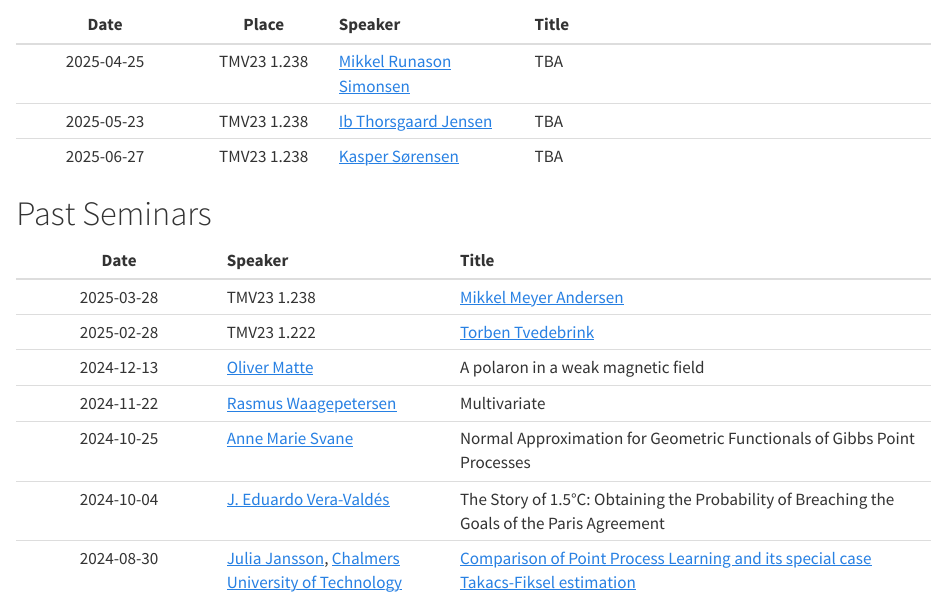
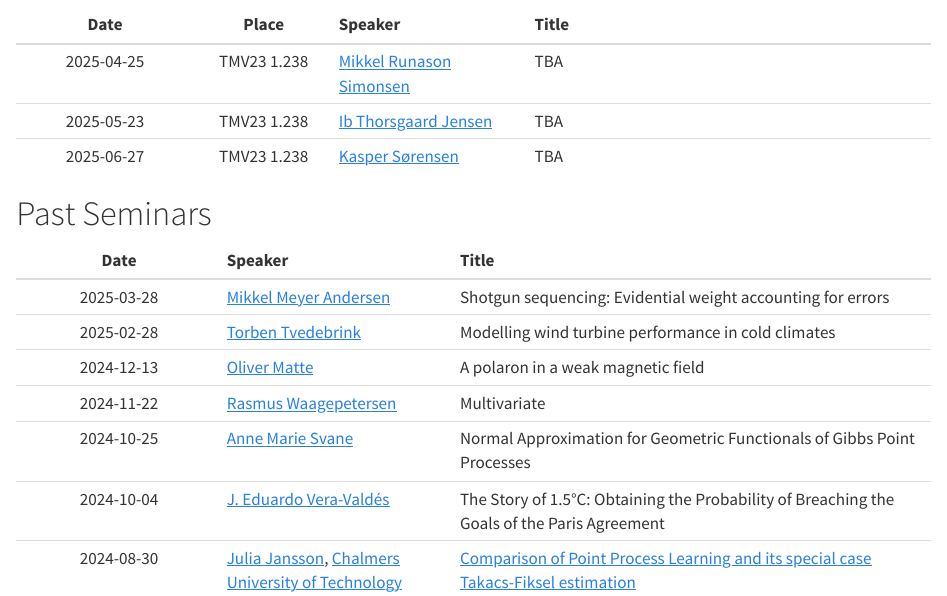
Before and after one commit to Math-at-Aalborg-University/math-at-aalborg-university.github.io, a Quarto document (LSS.qmd): the page in a window 1100 px wide, from 310 px down. Rendered offline with R 4.5, knitr and Pandoc in place of Quarto, with nearby package versions.

Commit message:
Corrected LSS table

```diff
--- a/LSS.qmd
+++ b/LSS.qmd
@@ -22,8 +22,8 @@ The LSS is organized by [Eduardo Vera-Valdés](https://everval.github.io/). If y
 
 |      Date      | Speaker          | Title                            |
 | :------------: | :--------------- | :------------------------------- |
-| 2025-03-28    | TMV23 1.238  | [Mikkel Meyer Andersen](https://mikl.dk/)  | Shotgun sequencing: Evidential weight accounting for errors |
-| 2025-02-28    | TMV23 1.222  | [Torben Tvedebrink](https://www.linkedin.com/in/torbentvedebrink/)  | Modelling wind turbine performance in cold climates |
+| 2025-03-28    | [Mikkel Meyer Andersen](https://mikl.dk/)  | Shotgun sequencing: Evidential weight accounting for errors |
+| 2025-02-28    | [Torben Tvedebrink](https://www.linkedin.com/in/torbentvedebrink/)  | Modelling wind turbine performance in cold climates |
 | 2024-12-13    | [Oliver Matte](https://vbn.aau.dk/en/persons/oliver)  | A polaron in a weak magnetic field |
 | 2024-11-22    | [Rasmus Waagepetersen](https://people.math.aau.dk/~rw/)  | Multivariate |
 | 2024-10-25    | [Anne Marie Svane](https://vbn.aau.dk/da/persons/142961)  | Normal Approximation for Geometric Functionals of Gibbs Point Processes |
```
Also changed, not shown: 2 other files.
